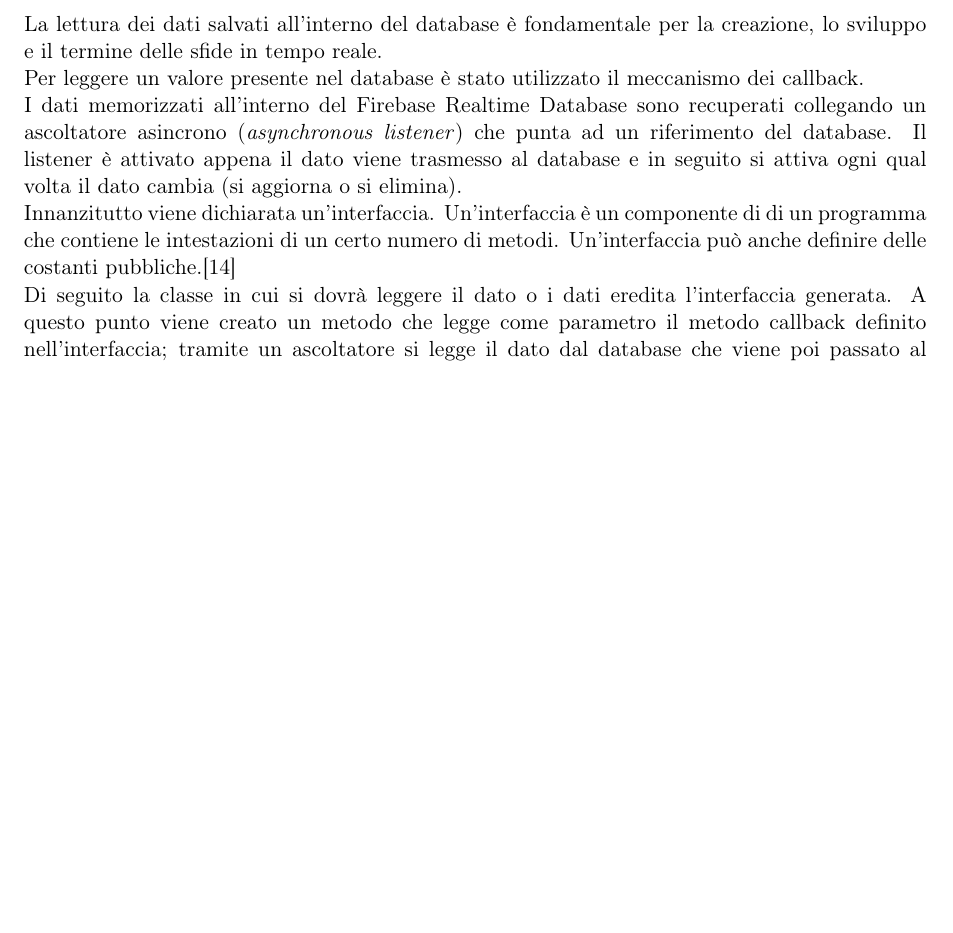
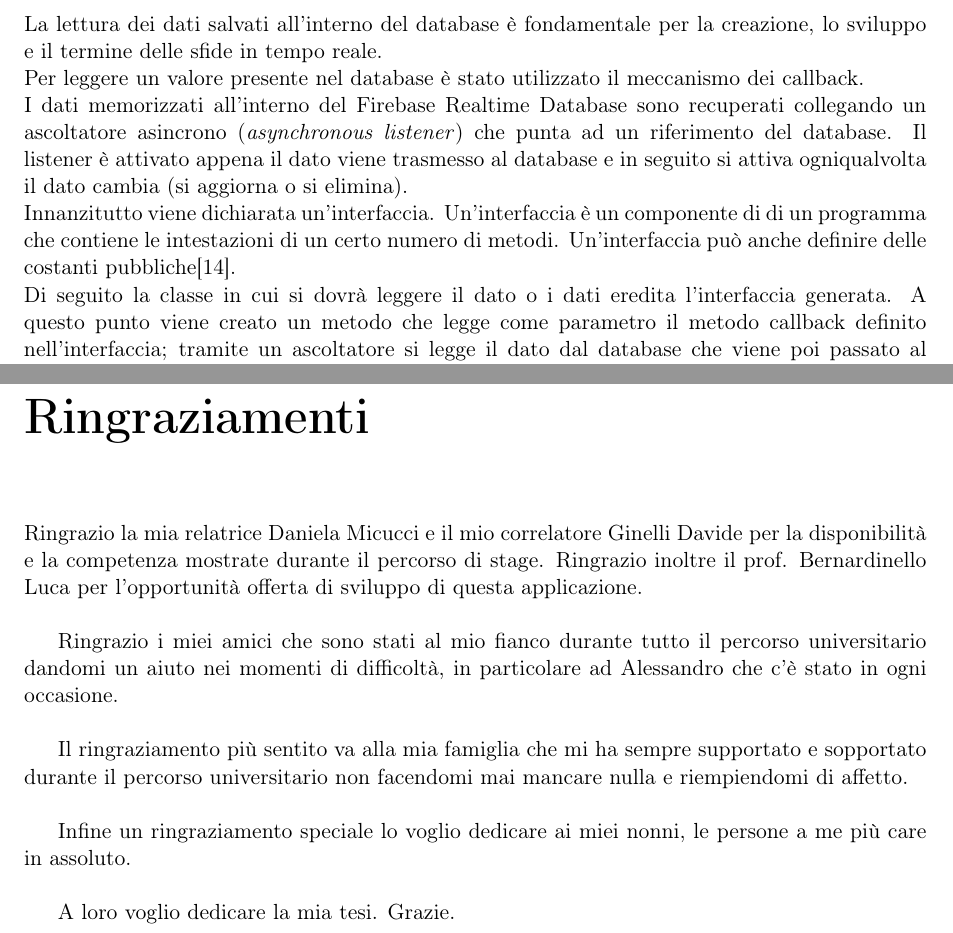
Before and after one commit to TiaLanzi/Bisimulazione, a LaTeX thesis (thesis.tex): part of page 14 of 39 before the commit and two parts of pages 14 and 39 of 41 after it, the two joined at a grey line, cut so that both start at the same text, the shorter picture padded with empty space. Compiled offline with pdfLaTeX.

Commit message:
:memo: Updated tex file

```diff
--- a/thesis.tex
+++ b/thesis.tex
@@ -240,8 +240,8 @@ Ogni operazione di scrittura genera un nodo figlio di uno dei tre nodi principal
 \subsection{Lettura dati}
 La lettura dei dati salvati all'interno del database è fondamentale per la creazione, lo sviluppo e il termine delle sfide in tempo reale.\\
 Per leggere un valore presente nel database è stato utilizzato il meccanismo dei callback.\\
-I dati memorizzati all'interno del Firebase Realtime Database sono recuperati collegando un ascoltatore asincrono (\textit{asynchronous listener}) che punta ad un riferimento del database. Il listener è attivato appena il dato viene trasmesso al database e in seguito si attiva ogni qual volta il dato cambia (si aggiorna o si elimina).\\
-Innanzitutto viene dichiarata un'interfaccia. Un'interfaccia è un componente di di un programma che contiene le intestazioni di un certo numero di metodi. Un'interfaccia può anche definire delle costanti pubbliche.\cite{9}\\
+I dati memorizzati all'interno del Firebase Realtime Database sono recuperati collegando un ascoltatore asincrono (\textit{asynchronous listener}) che punta ad un riferimento del database. Il listener è attivato appena il dato viene trasmesso al database e in seguito si attiva ogniqualvolta il dato cambia (si aggiorna o si elimina).\\
+Innanzitutto viene dichiarata un'interfaccia. Un'interfaccia è un componente di di un programma che contiene le intestazioni di un certo numero di metodi. Un'interfaccia può anche definire delle costanti pubbliche\cite{9}.\\
 Di seguito la classe in cui si dovrà leggere il dato o i dati eredita l'interfaccia generata. A questo punto viene creato un metodo che legge come parametro il metodo callback definito nell'interfaccia; tramite un ascoltatore si legge il dato dal database che viene poi passato al callback. Una volta che il processo di lettura del dato termina, il callback rilascia il valore del dato letto nel metodo in cui è stato definito.\\
 Per lo sviluppo di quest'applicazione mobile sono stati utilizzati esclusivamente due listener:
 
@@ -702,6 +702,20 @@ Uno sviluppo futuro può riguardare la \textbf{UI} (\textit{user interface}) ovv
 \section{Impostazioni}
 L'activity riguardante le impostazioni attualmente consta della sola funzionalità di cambio lingua. In futuro è programmata l'implementazione di nuove funzionalità in questa pagina quali la possibilità di cambiare tema, aggiungere un collegamento sulle info del progetto e sui servizi di terze parti.
 
+\chapter*{Ringraziamenti}
+Ringrazio la mia relatrice Daniela Micucci e il mio correlatore Ginelli Davide per la disponibilità e la competenza mostrate durante il percorso di stage. Ringrazio inoltre il prof. Bernardinello Luca per l'opportunità offerta di sviluppo di questa applicazione.\\
+
+Ringrazio i miei amici che sono stati al mio fianco durante tutto il percorso universitario dandomi un aiuto nei momenti di difficoltà, in particolare ad Alessandro che c'è stato in ogni occasione.\\
+
+Il ringraziamento più sentito va alla mia famiglia che mi ha sempre supportato e sopportato durante il percorso universitario non facendomi mai mancare nulla e riempiendomi di affetto.\\
+
+Infine un ringraziamento speciale lo voglio dedicare ai miei nonni, le persone a me più care in assoluto.\\
+
+A loro voglio dedicare la mia tesi. Grazie.\\
+
+
+
+
 \bibliographystyle{plainurl}
 \bibliography{bibliography.bib}
 \end{document}
```
Also changed, not shown: thesis.pdf, thesis.tex (10 more changed lines), 1 other file.
